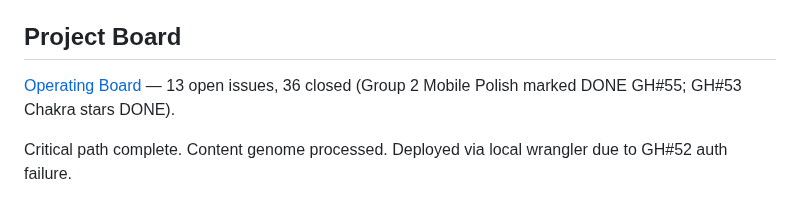
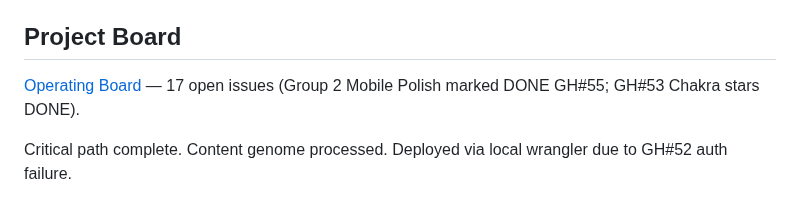
Before and after one commit to organvm-iii-ergon/sovereign-systems--elevate-align, a Markdown page: CLAUDE.md, the part around the change. Drawn GitHub-style.

```diff
--- a/CLAUDE.md
+++ b/CLAUDE.md
@@ -164,7 +164,7 @@ These are A/B flags wired into `src/data/hub.config.ts` defaults (`ui.spiralVess
 - To add a new branch: create `src/content/branches/<slug>.md` with correct frontmatter, then add an entry to the `branches` array in `hub.config.ts`
 - **Keystatic CMS** (`keystatic.config.ts`) provides a UI for editing pillars and branches collections. Local mode by default; GitHub mode is configured (repo: `organvm-iii-ergon/sovereign-systems--elevate-align`). Run `npm run dev` and navigate to `/keystatic` for the editor UI.
 ## Project Board
-[Operating Board](https://github.com/orgs/organvm-iii-ergon/projects/5) — 13 open issues, 36 closed (Group 2 Mobile Polish marked DONE GH#55; GH#53 Chakra stars DONE).
+[Operating Board](https://github.com/orgs/organvm-iii-ergon/projects/5) — 17 open issues (Group 2 Mobile Polish marked DONE GH#55; GH#53 Chakra stars DONE).
 
 Critical path complete. Content genome processed. Deployed via local wrangler due to GH#52 auth failure.
 
```
Also changed, not shown: AGENTS.md (+1 -1 lines).
